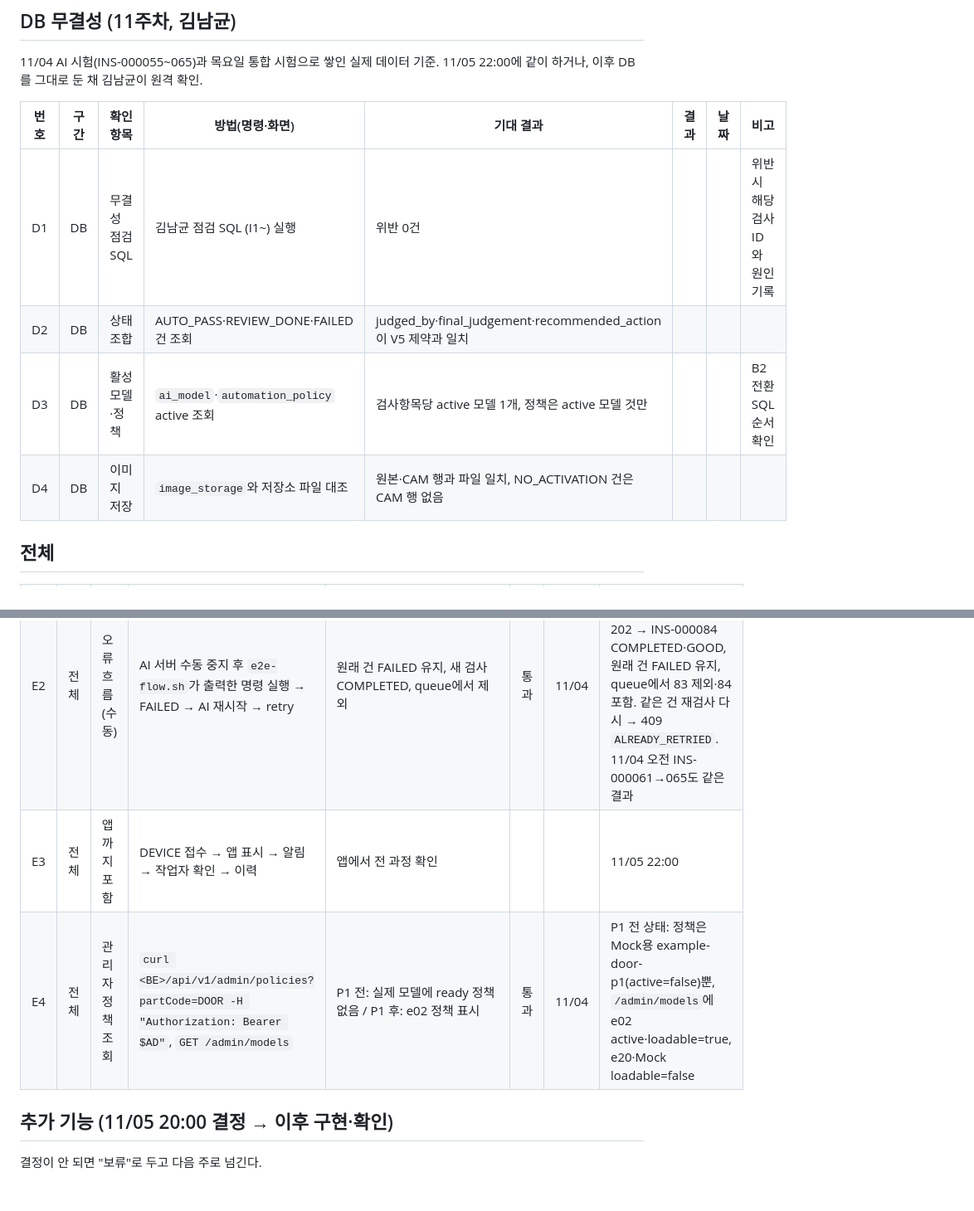
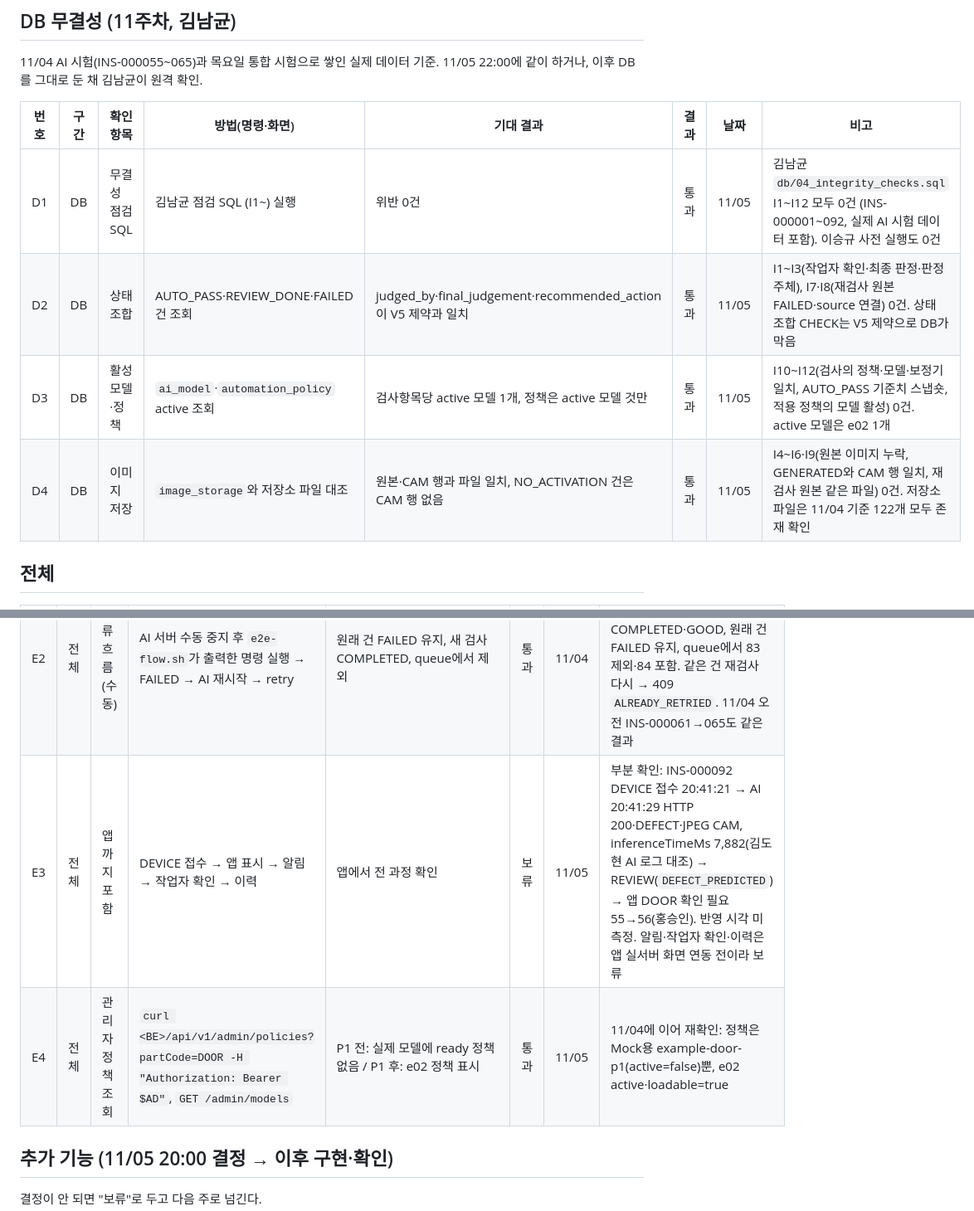
Before and after one commit to eseungq/Capstone_2026-2, a Markdown page: docs/통합_점검표.md, 2 parts joined by grey strips. Shown at 83% size. Drawn GitHub-style; blank space fills up the shorter version.

```diff
--- a/docs/통합_점검표.md
+++ b/docs/통합_점검표.md
@@ -136,10 +136,10 @@ e02의 **보정기(calibrator)와 판정 기준값(통과 기준·검증 범위
 
 | 번호 | 구간 | 확인 항목 | 방법(명령·화면) | 기대 결과 | 결과 | 날짜 | 비고 |
 |---|---|---|---|---|---|---|---|
-| D1 | DB | 무결성 점검 SQL | 김남균 점검 SQL (I1~) 실행 | 위반 0건 | | | 위반 시 해당 검사 ID와 원인 기록 |
-| D2 | DB | 상태 조합 | AUTO_PASS·REVIEW_DONE·FAILED 건 조회 | judged_by·final_judgement·recommended_action이 V5 제약과 일치 | | | |
-| D3 | DB | 활성 모델·정책 | `ai_model`·`automation_policy` active 조회 | 검사항목당 active 모델 1개, 정책은 active 모델 것만 | | | B2 전환 SQL 순서 확인 |
-| D4 | DB | 이미지 저장 | `image_storage`와 저장소 파일 대조 | 원본·CAM 행과 파일 일치, NO_ACTIVATION 건은 CAM 행 없음 | | | |
+| D1 | DB | 무결성 점검 SQL | 김남균 점검 SQL (I1~) 실행 | 위반 0건 | 통과 | 11/05 | 김남균 `db/04_integrity_checks.sql` I1~I12 모두 0건 (INS-000001~092, 실제 AI 시험 데이터 포함). 이승규 사전 실행도 0건 |
+| D2 | DB | 상태 조합 | AUTO_PASS·REVIEW_DONE·FAILED 건 조회 | judged_by·final_judgement·recommended_action이 V5 제약과 일치 | 통과 | 11/05 | I1~I3(작업자 확인·최종 판정·판정 주체), I7·I8(재검사 원본 FAILED·source 연결) 0건. 상태 조합 CHECK는 V5 제약으로 DB가 막음 |
+| D3 | DB | 활성 모델·정책 | `ai_model`·`automation_policy` active 조회 | 검사항목당 active 모델 1개, 정책은 active 모델 것만 | 통과 | 11/05 | I10~I12(검사의 정책·모델·보정기 일치, AUTO_PASS 기준치 스냅숏, 적용 정책의 모델 활성) 0건. active 모델은 e02 1개 |
+| D4 | DB | 이미지 저장 | `image_storage`와 저장소 파일 대조 | 원본·CAM 행과 파일 일치, NO_ACTIVATION 건은 CAM 행 없음 | 통과 | 11/05 | I4~I6·I9(원본 이미지 누락, GENERATED와 CAM 행 일치, 재검사 원본 같은 파일) 0건. 저장소 파일은 11/04 기준 122개 모두 존재 확인 |
 
 ## 전체
 
@@ -147,8 +147,8 @@ e02의 **보정기(calibrator)와 판정 기준값(통과 기준·검증 범위
 |---|---|---|---|---|---|---|---|
 | E1 | 전체 | 정상 흐름 | `scripts/e2e-flow.sh <BE> real` | 접수 → REVIEW(`NO_ACTIVE_POLICY`) → 표시 → confirm → REVIEW_DONE | 통과 | 11/04 | INS-000064 DEFECT 사진, real 모드 7단계 모두 OK |
 | E2 | 전체 | 오류 흐름 (수동) | AI 서버 수동 중지 후 `e2e-flow.sh`가 출력한 명령 실행 → FAILED → AI 재시작 → retry | 원래 건 FAILED 유지, 새 검사 COMPLETED, queue에서 제외 | 통과 | 11/04 | INS-000083(FAILED) → 8771 복구·모델 목록 200 확인 → retry 202 → INS-000084 COMPLETED·GOOD, 원래 건 FAILED 유지, queue에서 83 제외·84 포함. 같은 건 재검사 다시 → 409 `ALREADY_RETRIED`. 11/04 오전 INS-000061→065도 같은 결과 |
-| E3 | 전체 | 앱까지 포함 | DEVICE 접수 → 앱 표시 → 알림 → 작업자 확인 → 이력 | 앱에서 전 과정 확인 | | | 11/05 22:00 |
-| E4 | 전체 | 관리자 정책 조회 | `curl <BE>/api/v1/admin/policies?partCode=DOOR -H "Authorization: Bearer $AD"`, `GET /admin/models` | P1 전: 실제 모델에 ready 정책 없음 / P1 후: e02 정책 표시 | 통과 | 11/04 | P1 전 상태: 정책은 Mock용 example-door-p1(active=false)뿐, `/admin/models`에 e02 active·loadable=true, e20·Mock loadable=false |
+| E3 | 전체 | 앱까지 포함 | DEVICE 접수 → 앱 표시 → 알림 → 작업자 확인 → 이력 | 앱에서 전 과정 확인 | 보류 | 11/05 | 부분 확인: INS-000092 DEVICE 접수 20:41:21 → AI 20:41:29 HTTP 200·DEFECT·JPEG CAM, inferenceTimeMs 7,882(김도현 AI 로그 대조) → REVIEW(`DEFECT_PREDICTED`) → 앱 DOOR 확인 필요 55→56(홍승인). 반영 시각 미측정. 알림·작업자 확인·이력은 앱 실서버 화면 연동 전이라 보류 |
+| E4 | 전체 | 관리자 정책 조회 | `curl <BE>/api/v1/admin/policies?partCode=DOOR -H "Authorization: Bearer $AD"`, `GET /admin/models` | P1 전: 실제 모델에 ready 정책 없음 / P1 후: e02 정책 표시 | 통과 | 11/05 | 11/04에 이어 재확인: 정책은 Mock용 example-door-p1(active=false)뿐, e02 active·loadable=true |
 
 ## 추가 기능 (11/05 20:00 결정 → 이후 구현·확인)
 
```
Also changed, not shown: other parts of docs/통합_점검표.md (+10 -10 lines), docs/백엔드_API계약_v4.md (+5 -4 lines).
